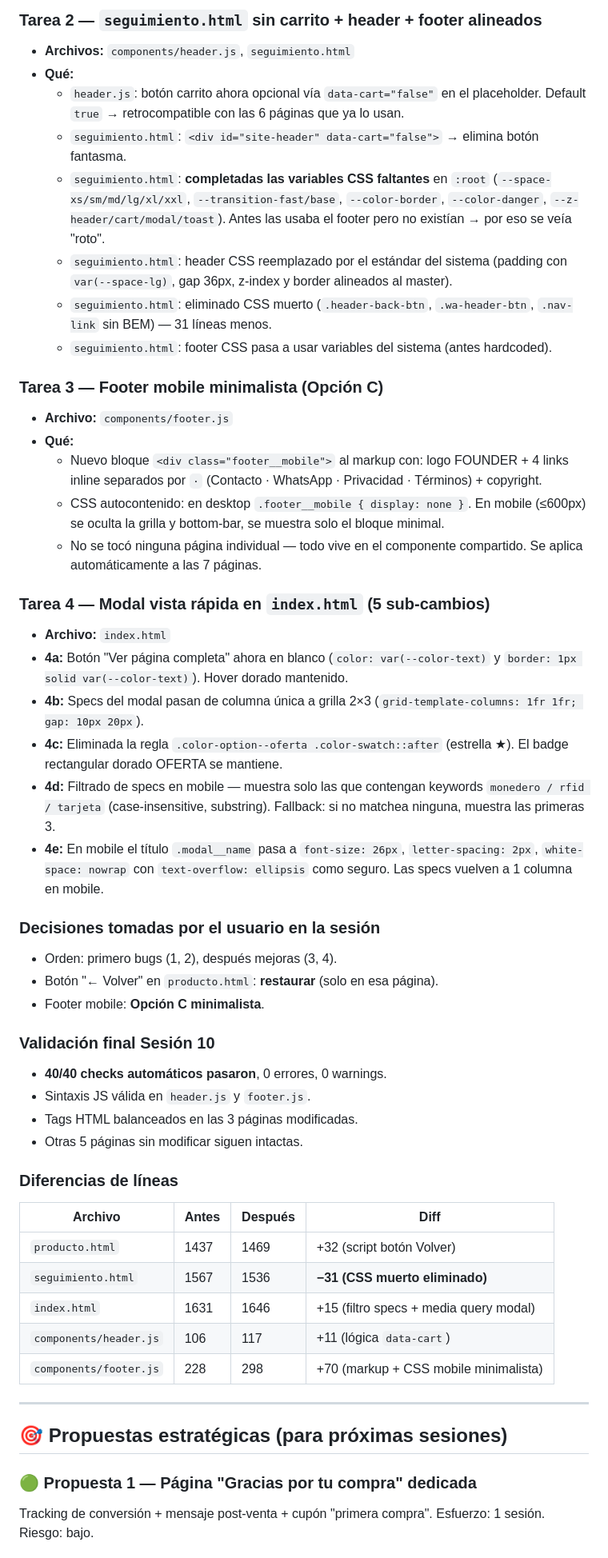
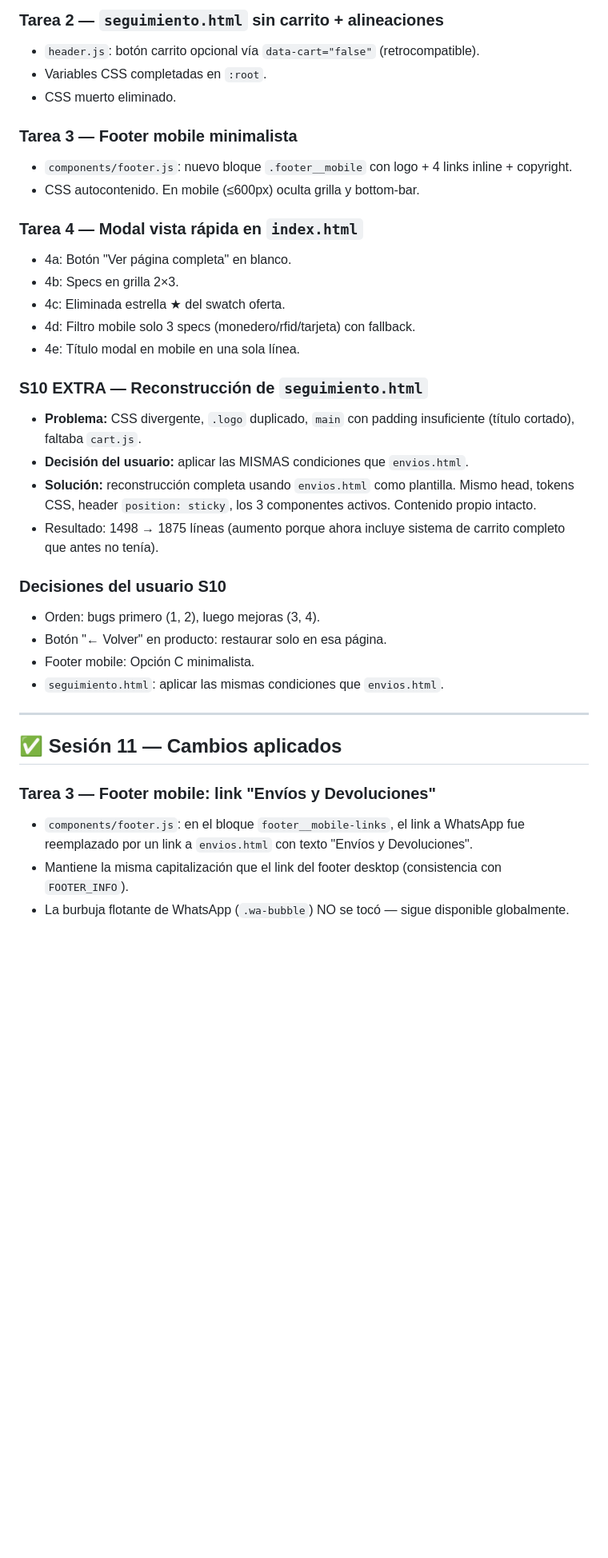
Before and after one commit to evandrosegovia/founder-web, a Markdown page: ESTADO.md, the part around one of its changes. Shown at 80% size. Rendered like a GitHub page; blank space fills up the shorter version.

```diff
--- a/ESTADO.md
+++ b/ESTADO.md
@@ -90,53 +89,38 @@ Sistema de componentes compartidos completo: `header.js`, `footer.js`, `cart.js`
 
-### Tarea 2 — `seguimiento.html` sin carrito + header + footer alineados
-- **Archivos:** `components/header.js`, `seguimiento.html`
-- **Qué:**
-  - `header.js`: botón carrito ahora opcional vía `data-cart="false"` en el placeholder. Default `true` → retrocompatible con las 6 páginas que ya lo usan.
-  - `seguimiento.html`: `<div id="site-header" data-cart="false">` → elimina botón fantasma.
-  - `seguimiento.html`: **completadas las variables CSS faltantes** en `:root` (`--space-xs/sm/md/lg/xl/xxl`, `--transition-fast/base`, `--color-border`, `--color-danger`, `--z-header/cart/modal/toast`). Antes las usaba el footer pero no existían → por eso se veía "roto".
-  - `seguimiento.html`: header CSS reemplazado por el estándar del sistema (padding con `var(--space-lg)`, gap 36px, z-index y border alineados al master).
-  - `seguimiento.html`: eliminado CSS muerto (`.header-back-btn`, `.wa-header-btn`, `.nav-link` sin BEM) — 31 líneas menos.
-  - `seguimiento.html`: footer CSS pasa a usar variables del sistema (antes hardcoded).
+### Tarea 2 — `seguimiento.html` sin carrito + alineaciones
+- `header.js`: botón carrito opcional vía `data-cart="false"` (retrocompatible).
+- Variables CSS completadas en `:root`.
+- CSS muerto eliminado.
 
-### Tarea 3 — Footer mobile minimalista (Opción C)
-- **Archivo:** `components/footer.js`
-- **Qué:**
-  - Nuevo bloque `<div class="footer__mobile">` al markup con: logo FOUNDER + 4 links inline separados por `·` (Contacto · WhatsApp · Privacidad · Términos) + copyright.
-  - CSS autocontenido: en desktop `.footer__mobile { display: none }`. En mobile (≤600px) se oculta la grilla y bottom-bar, se muestra solo el bloque minimal.
-  - No se tocó ninguna página individual — todo vive en el componente compartido. Se aplica automáticamente a las 7 páginas.
+### Tarea 3 — Footer mobile minimalista
+- `components/footer.js`: nuevo bloque `.footer__mobile` con logo + 4 links inline + copyright.
+- CSS autocontenido. En mobile (≤600px) oculta grilla y bottom-bar.
 
-### Tarea 4 — Modal vista rápida en `index.html` (5 sub-cambios)
-- **Archivo:** `index.html`
-- **4a:** Botón "Ver página completa" ahora en blanco (`color: var(--color-text)` y `border: 1px solid var(--color-text)`). Hover dorado mantenido.
-- **4b:** Specs del modal pasan de columna única a grilla 2×3 (`grid-template-columns: 1fr 1fr; gap: 10px 20px`).
-- **4c:** Eliminada la regla `.color-option--oferta .color-swatch::after` (estrella ★). El badge rectangular dorado OFERTA se mantiene.
-- **4d:** Filtrado de specs en mobile — muestra solo las que contengan keywords `monedero / rfid / tarjeta` (case-insensitive, substring). Fallback: si no matchea ninguna, muestra las primeras 3.
-- **4e:** En mobile el título `.modal__name` pasa a `font-size: 26px`, `letter-spacing: 2px`, `white-space: nowrap` con `text-overflow: ellipsis` como seguro. Las specs vuelven a 1 columna en mobile.
+### Tarea 4 — Modal vista rápida en `index.html`
+- 4a: Botón "Ver página completa" en blanco.
+- 4b: Specs en grilla 2×3.
+- 4c: Eliminada estrella ★ del swatch oferta.
+- 4d: Filtro mobile solo 3 specs (monedero/rfid/tarjeta) con fallback.
+- 4e: Título modal en mobile en una sola línea.
 
-### Decisiones tomadas por el usuario en la sesión
-- Orden: primero bugs (1, 2), después mejoras (3, 4).
-- Botón "← Volver" en `producto.html`: **restaurar** (solo en esa página).
-- Footer mobile: **Opción C minimalista**.
+### S10 EXTRA — Reconstrucción de `seguimiento.html`
+- **Problema:** CSS divergente, `.logo` duplicado, `main` con padding insuficiente (título cortado), faltaba `cart.js`.
+- **Decisión del usuario:** aplicar las MISMAS condiciones que `envios.html`.
+- **Solución:** reconstrucción completa usando `envios.html` como plantilla. Mismo head, tokens CSS, header `position: sticky`, los 3 componentes activos. Contenido propio intacto.
+- Resultado: 1498 → 1875 líneas (aumento porque ahora incluye sistema de carrito completo que antes no tenía).
 
-### Validación final Sesión 10
-- **40/40 checks automáticos pasaron**, 0 errores, 0 warnings.
-- Sintaxis JS válida en `header.js` y `footer.js`.
-- Tags HTML balanceados en las 3 páginas modificadas.
-- Otras 5 páginas sin modificar siguen intactas.
-
-### Diferencias de líneas
-| Archivo | Antes | Después | Diff |
-|---|---|---|---|
-| `producto.html` | 1437 | 1469 | +32 (script botón Volver) |
-| `seguimiento.html` | 1567 | 1536 | **−31 (CSS muerto eliminado)** |
-| `index.html` | 1631 | 1646 | +15 (filtro specs + media query modal) |
-| `components/header.js` | 106 | 117 | +11 (lógica `data-cart`) |
-| `components/footer.js` | 228 | 298 | +70 (markup + CSS mobile minimalista) |
+### Decisiones del usuario S10
+- Orden: bugs primero (1, 2), luego mejoras (3, 4).
+- Botón "← Volver" en producto: restaurar solo en esa página.
+- Footer mobile: Opción C minimalista.
+- `seguimiento.html`: aplicar las mismas condiciones que `envios.html`.
 
 ---
 
-## 🎯 Propuestas estratégicas (para próximas sesiones)
+## ✅ Sesión 11 — Cambios aplicados
 
-### 🟢 Propuesta 1 — Página "Gracias por tu compra" dedicada
-Tracking de conversión + mensaje post-venta + cupón "primera compra". Esfuerzo: 1 sesión. Riesgo: bajo.
+### Tarea 3 — Footer mobile: link "Envíos y Devoluciones"
+- `components/footer.js`: en el bloque `footer__mobile-links`, el link a WhatsApp fue reemplazado por un link a `envios.html` con texto "Envíos y Devoluciones".
+- Mantiene la misma capitalización que el link del footer desktop (consistencia con `FOOTER_INFO`).
+- La burbuja flotante de WhatsApp (`.wa-bubble`) NO se tocó — sigue disponible globalmente.
 
```
Also changed, not shown: other parts of ESTADO.md (+91 -57 lines).
